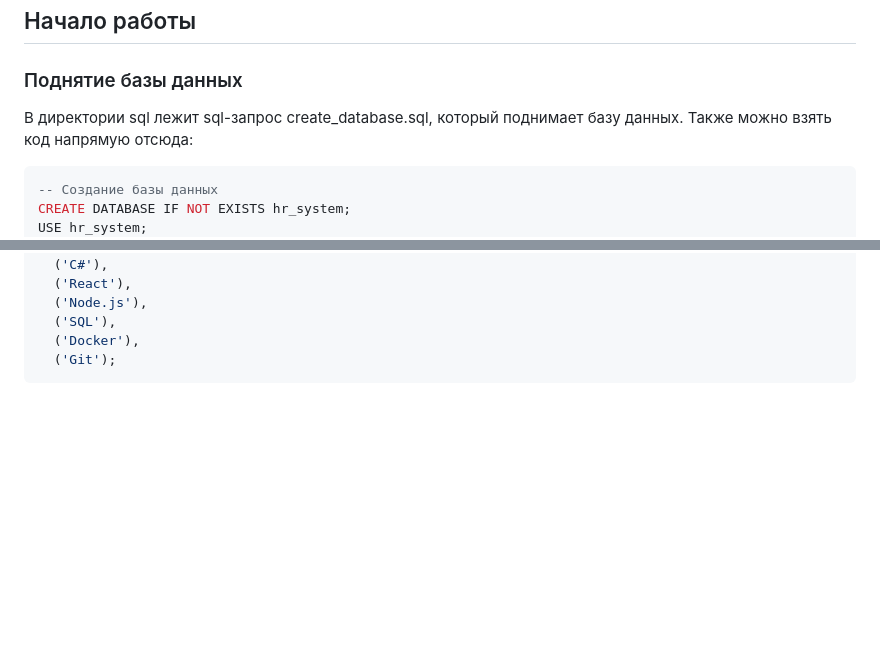
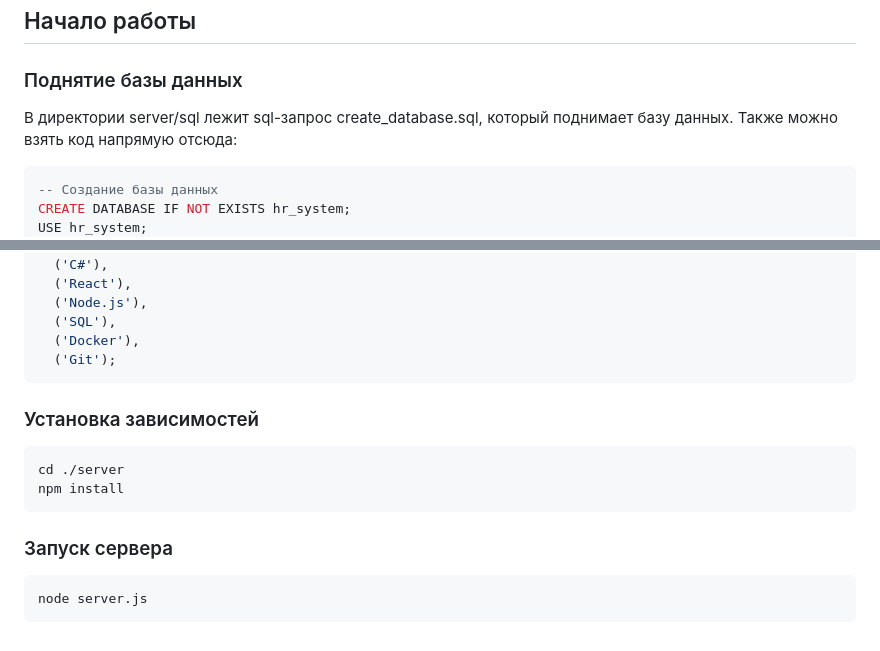
Before and after one commit to obl1tzzz/HR-System, a Markdown page: readme.md, 2 parts joined by grey strips. Rendered like a GitHub page; blank space fills up the shorter version.

````diff
--- a/readme.md
+++ b/readme.md
@@ -50,7 +50,7 @@
 
 ## Начало работы
 ### Поднятие базы данных
-В директории sql лежит sql-запрос create_database.sql, который поднимает базу данных.
+В директории server/sql лежит sql-запрос create_database.sql, который поднимает базу данных.
 Также можно взять код напрямую отсюда:
 ```sql
 -- Создание базы данных
@@ -117,3 +117,13 @@ INSERT IGNORE INTO skills (name) VALUES
   ('Docker'),
   ('Git');
 ```
+### Установка зависимостей
+```bash
+cd ./server
+npm install
+```
+
+### Запуск сервера
+```bash
+node server.js
+```
````
